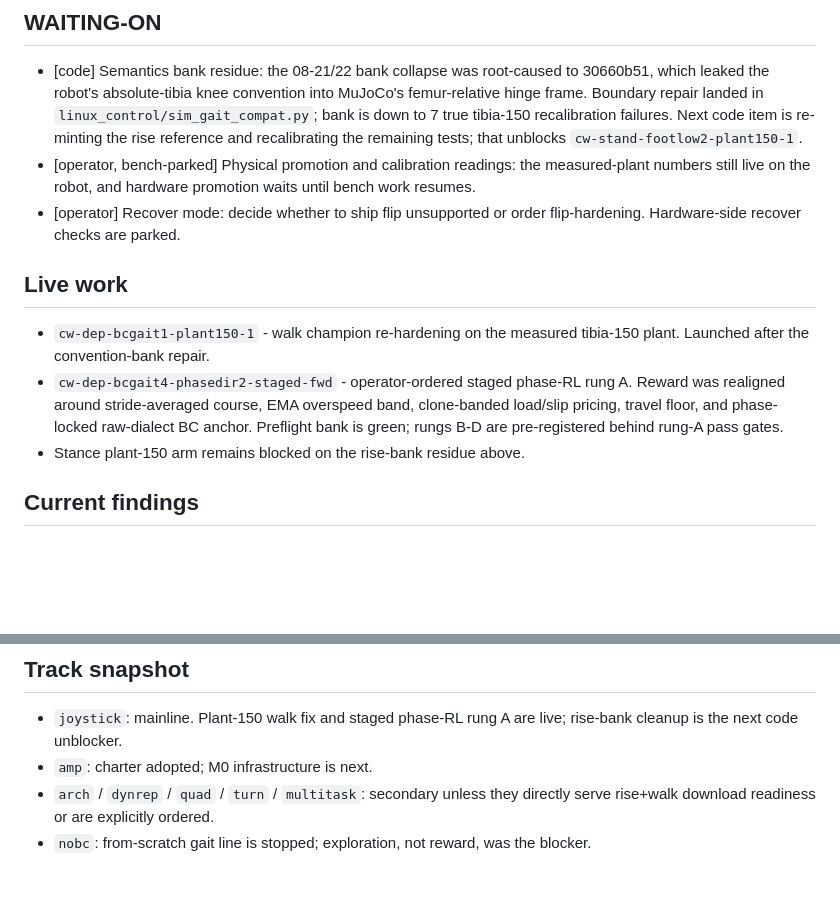
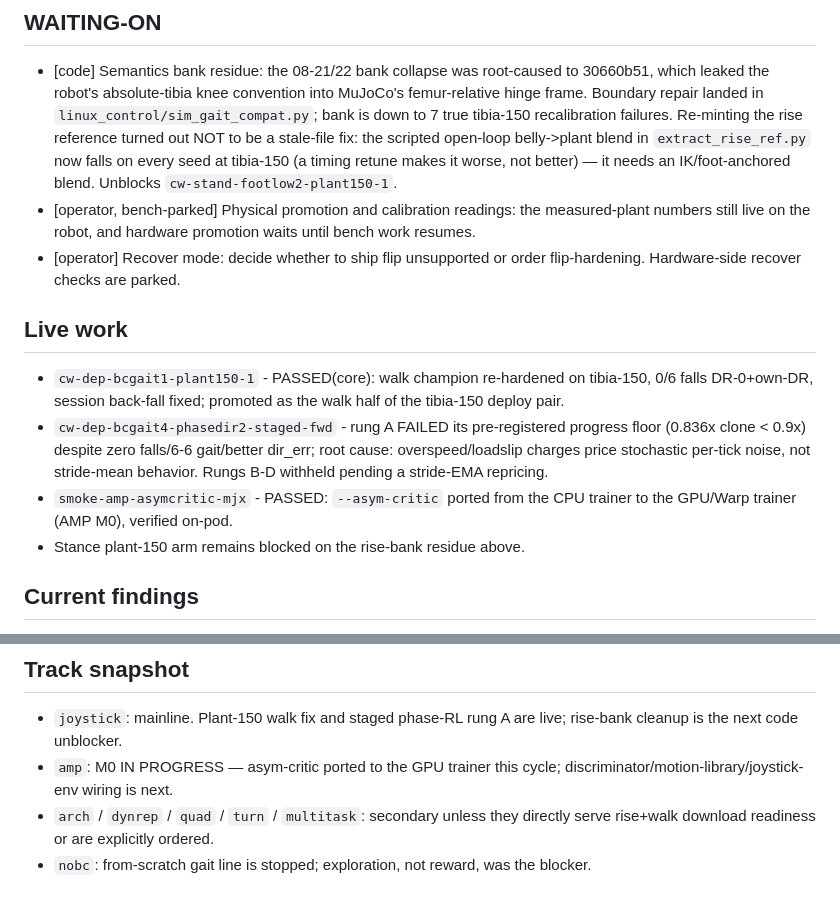
Before and after one commit to lukas/hexapod-orchestrator, a Markdown page: hexapod_walker/prototype_sts3215/STATUS.md, 2 parts joined by grey strips. Drawn GitHub-style; blank space fills up the shorter version.

Commit message:
orchestrator snapshot before c0822-plant150walk-wrapup

```diff
--- a/hexapod_walker/prototype_sts3215/STATUS.md
+++ b/hexapod_walker/prototype_sts3215/STATUS.md
@@ -25,9 +25,12 @@ only.
   root-caused to 30660b51, which leaked the robot's absolute-tibia
   knee convention into MuJoCo's femur-relative hinge frame. Boundary
   repair landed in `linux_control/sim_gait_compat.py`; bank is down
-  to 7 true tibia-150 recalibration failures. Next code item is
-  re-minting the rise reference and recalibrating the remaining tests;
-  that unblocks `cw-stand-footlow2-plant150-1`.
+  to 7 true tibia-150 recalibration failures. Re-minting the rise
+  reference turned out NOT to be a stale-file fix: the scripted
+  open-loop belly->plant blend in `extract_rise_ref.py` now falls on
+  every seed at tibia-150 (a timing retune makes it worse, not
+  better) — it needs an IK/foot-anchored blend. Unblocks
+  `cw-stand-footlow2-plant150-1`.
 - [operator, bench-parked] Physical promotion and calibration readings:
   the measured-plant numbers still live on the robot, and hardware
   promotion waits until bench work resumes.
@@ -36,13 +39,16 @@ only.
 
 ## Live work
 
-- `cw-dep-bcgait1-plant150-1` - walk champion re-hardening on the
-  measured tibia-150 plant. Launched after the convention-bank repair.
-- `cw-dep-bcgait4-phasedir2-staged-fwd` - operator-ordered staged
-  phase-RL rung A. Reward was realigned around stride-averaged course,
-  EMA overspeed band, clone-banded load/slip pricing, travel floor,
-  and phase-locked raw-dialect BC anchor. Preflight bank is green;
-  rungs B-D are pre-registered behind rung-A pass gates.
+- `cw-dep-bcgait1-plant150-1` - PASSED(core): walk champion
+  re-hardened on tibia-150, 0/6 falls DR-0+own-DR, session back-fall
+  fixed; promoted as the walk half of the tibia-150 deploy pair.
+- `cw-dep-bcgait4-phasedir2-staged-fwd` - rung A FAILED its
+  pre-registered progress floor (0.836x clone < 0.9x) despite zero
+  falls/6-6 gait/better dir_err; root cause: overspeed/loadslip
+  charges price stochastic per-tick noise, not stride-mean behavior.
+  Rungs B-D withheld pending a stride-EMA repricing.
+- `smoke-amp-asymcritic-mjx` - PASSED: `--asym-critic` ported from the
+  CPU trainer to the GPU/Warp trainer (AMP M0), verified on-pod.
 - Stance plant-150 arm remains blocked on the rise-bank residue above.
 
 ## Current findings
@@ -64,7 +70,8 @@ only.
 
 - `joystick`: mainline. Plant-150 walk fix and staged phase-RL rung A
   are live; rise-bank cleanup is the next code unblocker.
-- `amp`: charter adopted; M0 infrastructure is next.
+- `amp`: M0 IN PROGRESS — asym-critic ported to the GPU trainer this
+  cycle; discriminator/motion-library/joystick-env wiring is next.
 - `arch` / `dynrep` / `quad` / `turn` / `multitask`: secondary unless
   they directly serve rise+walk download readiness or are explicitly
   ordered.
```
